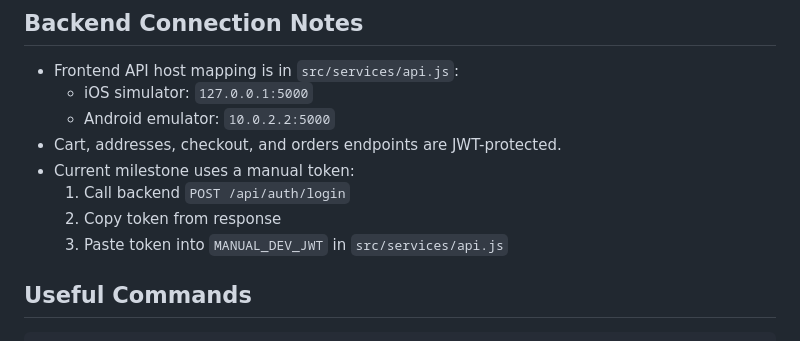
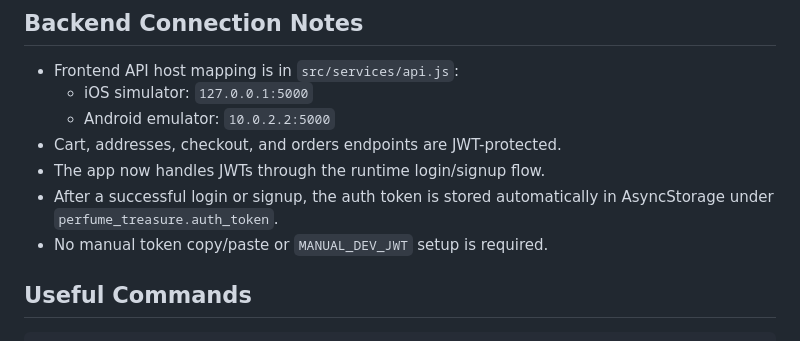
Before and after one commit to Vraj0787/PERFUME_TREASURE, a Markdown page: README.md, the part around the change. GitHub-like rendering.

Commit message:
Update README.md
Co-authored-by: Copilot <175728472+Copilot@users.noreply.github.com>

```diff
--- a/README.md
+++ b/README.md
@@ -135,10 +135,9 @@ Use this to quickly verify the app after setup:
 	- iOS simulator: `127.0.0.1:5000`
 	- Android emulator: `10.0.2.2:5000`
 - Cart, addresses, checkout, and orders endpoints are JWT-protected.
-- Current milestone uses a manual token:
-	1. Call backend `POST /api/auth/login`
-	2. Copy token from response
-	3. Paste token into `MANUAL_DEV_JWT` in `src/services/api.js`
+- The app now handles JWTs through the runtime login/signup flow.
+- After a successful login or signup, the auth token is stored automatically in AsyncStorage under `perfume_treasure.auth_token`.
+- No manual token copy/paste or `MANUAL_DEV_JWT` setup is required.
 
 ## Useful Commands
 
```
